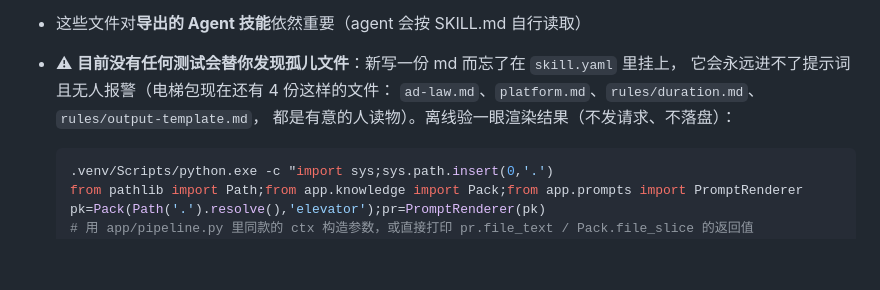
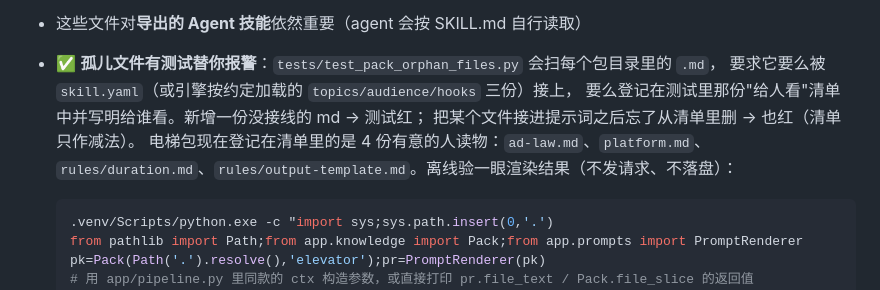
Before and after one commit to stevie-du/talk-script-agent, a Markdown page: docs/知识库与技能配置指南.md, the part around the change. GitHub-like rendering; blank space fills up the shorter version.

Commit message:
指南里「没有任何测试会替你发现孤儿文件」已经不成立：第 14 轮那条守卫在管，改成写清它怎么管

````diff
--- a/docs/知识库与技能配置指南.md
+++ b/docs/知识库与技能配置指南.md
@@ -156,10 +156,12 @@ audience_map:          # 参数值 → audience.md 的章节标题关键词
   `rate_by_style`/`quota_table`/`points_by_duration`）、
   `rules/output-template.md`（给人看的排版样式；模型输出的结构契约在 skill.yaml）
 - 这些文件对**导出的 Agent 技能**依然重要（agent 会按 SKILL.md 自行读取）
-- ⚠ **目前没有任何测试会替你发现孤儿文件**：新写一份 md 而忘了在 `skill.yaml` 里挂上，
-  它会永远进不了提示词且无人报警（电梯包现在还有 4 份这样的文件：
-  `ad-law.md`、`platform.md`、`rules/duration.md`、`rules/output-template.md`，
-  都是有意的人读物）。离线验一眼渲染结果（不发请求、不落盘）：
+- ✅ **孤儿文件有测试替你报警**：`tests/test_pack_orphan_files.py` 会扫每个包目录里的 `.md`，
+  要求它要么被 `skill.yaml`（或引擎按约定加载的 `topics/audience/hooks` 三份）接上，
+  要么登记在测试里那份"给人看"清单中并写明给谁看。新增一份没接线的 md → 测试红；
+  把某个文件接进提示词之后忘了从清单里删 → 也红（清单只作减法）。
+  电梯包现在登记在清单里的是 4 份有意的人读物：`ad-law.md`、`platform.md`、
+  `rules/duration.md`、`rules/output-template.md`。离线验一眼渲染结果（不发请求、不落盘）：
 
   ```bash
   .venv/Scripts/python.exe -c "import sys;sys.path.insert(0,'.')
````
